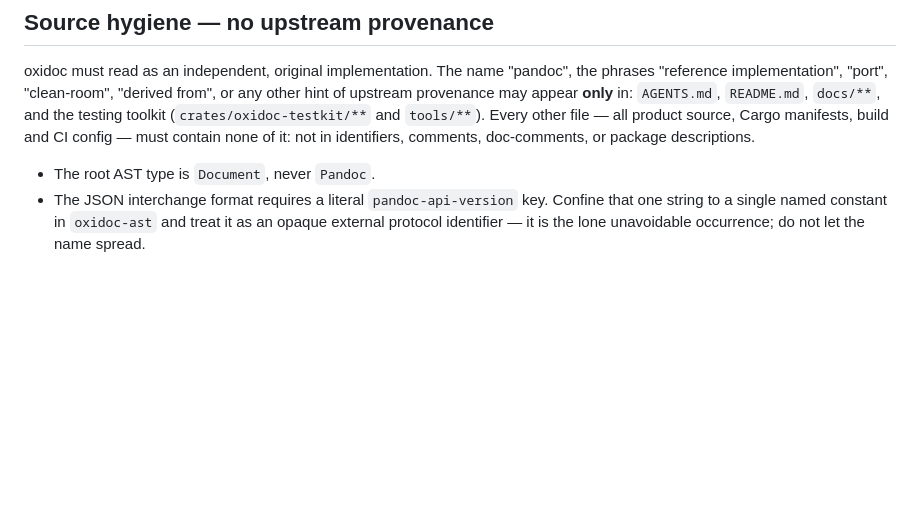
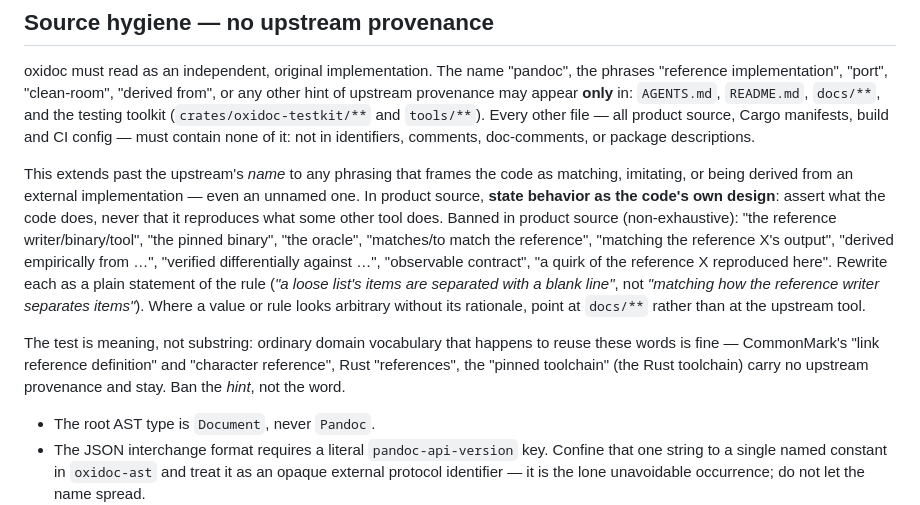
Before and after one commit to mfkrause/carta, a Markdown page: AGENTS.md, the part around the change. Drawn GitHub-style; blank space fills up the shorter version.

Commit message:
docs: expand source-hygiene guidance on comment phrasing

```diff
--- a/AGENTS.md
+++ b/AGENTS.md
@@ -26,6 +26,22 @@ provenance may appear **only** in: `AGENTS.md`, `README.md`, `docs/**`, and the
 (`crates/oxidoc-testkit/**` and `tools/**`). Every other file — all product source, Cargo manifests,
 build and CI config — must contain none of it: not in identifiers, comments, doc-comments, or
 package descriptions.
+
+This extends past the upstream's *name* to any phrasing that frames the code as matching, imitating,
+or being derived from an external implementation — even an unnamed one. In product source, **state
+behavior as the code's own design**: assert what the code does, never that it reproduces what some
+other tool does. Banned in product source (non-exhaustive): "the reference writer/binary/tool", "the
+pinned binary", "the oracle", "matches/to match the reference", "matching the reference X's output",
+"derived empirically from …", "verified differentially against …", "observable contract", "a quirk
+of the reference X reproduced here". Rewrite each as a plain statement of the rule
+(*"a loose list's items are separated with a blank line"*, not *"matching how the reference writer
+separates items"*). Where a value or rule looks arbitrary without its rationale, point at `docs/**`
+rather than at the upstream tool.
+
+The test is meaning, not substring: ordinary domain vocabulary that happens to reuse these words is
+fine — CommonMark's "link reference definition" and "character reference", Rust "references", the
+"pinned toolchain" (the Rust toolchain) carry no upstream provenance and stay. Ban the *hint*, not
+the word.
 
 - The root AST type is `Document`, never `Pandoc`.
 - The JSON interchange format requires a literal `pandoc-api-version` key. Confine that one string
```
